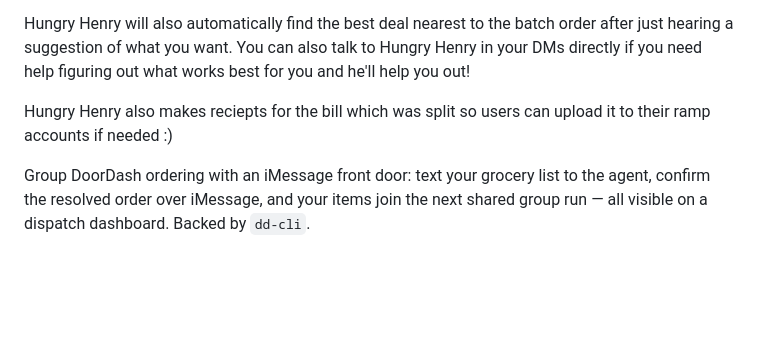
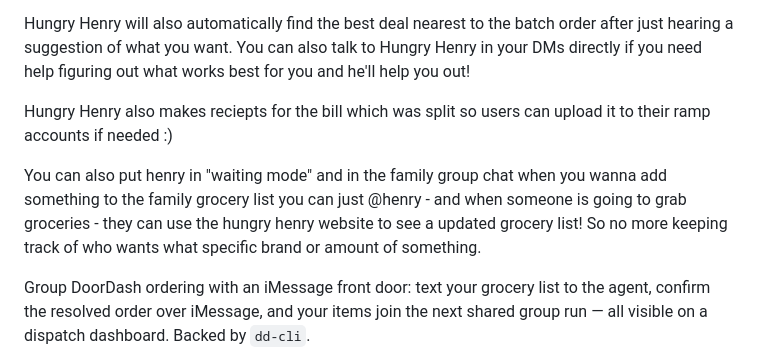
Before and after one commit to haxrha/Grocery_Agent, a Markdown page: README.md, the part around the change. Rendered like a GitHub page; blank space fills up the shorter version.

```diff
--- a/README.md
+++ b/README.md
@@ -9,6 +9,9 @@ Why in iMessage? Hungry Henry doesn't need other users to have a DoorDash accoun
 Hungry Henry will also automatically find the best deal nearest to the batch order after just hearing a suggestion of what you want. You can also talk to Hungry Henry in your DMs directly if you need help figuring out what works best for you and he'll help you out!
 
 Hungry Henry also makes reciepts for the bill which was split so users can upload it to their ramp accounts if needed :)
+
+
+You can also put henry in "waiting mode" and in the family group chat when you wanna add something to the family grocery list you can just @henry - and when someone is going to grab groceries - they can use the hungry henry website to see a updated grocery list! So no more keeping track of who wants what specific brand or amount of something.
 
 
 
```
